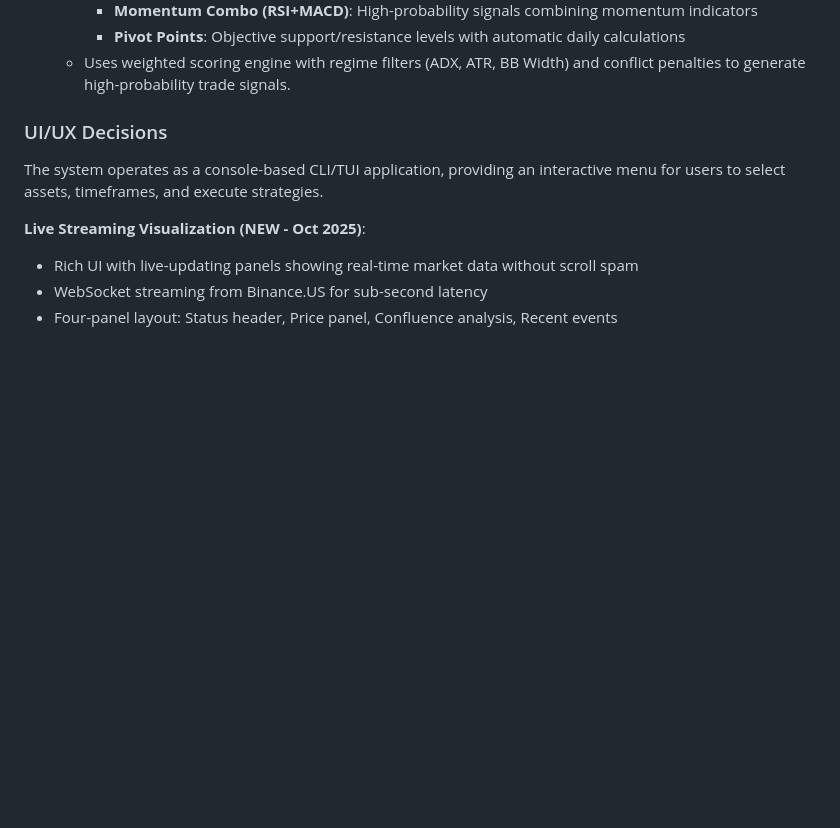
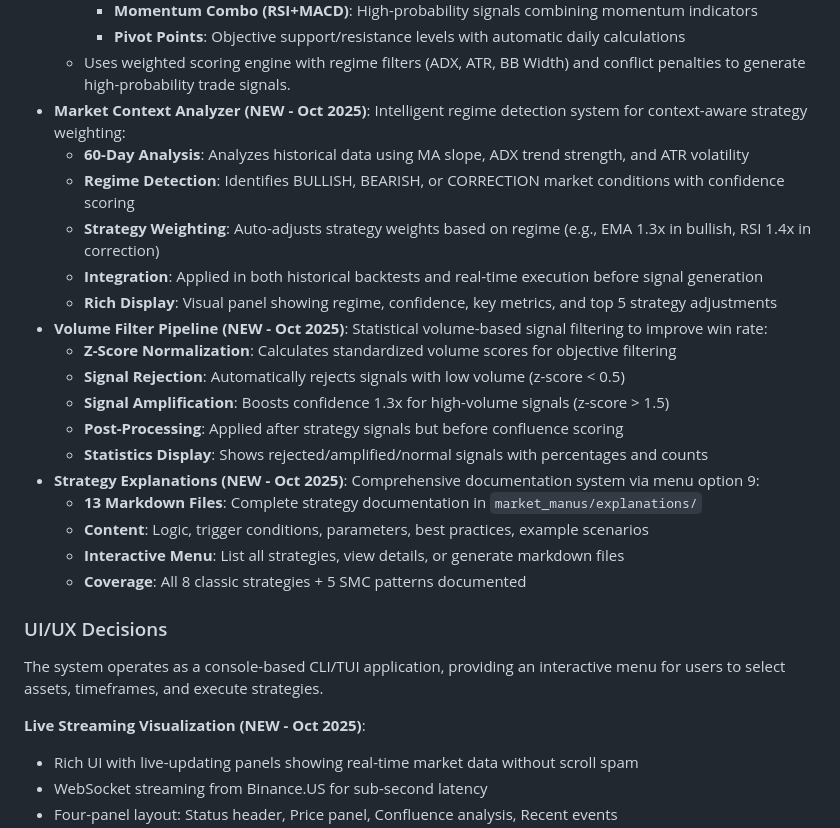
Before and after one commit to esdrastrade/Market_Manus, a Markdown page: replit.md, the part around the change. Drawn GitHub-style; blank space fills up the shorter version.

Commit message:
Add market context and volume filtering to strategy analysis
Introduces a new Market Context Analyzer for regime detection and strategy weighting, a Volume Filter Pipeline for signal enhancement based on Z-score analysis, and comprehensive strategy documentation in Markdown format.

Replit-Commit-Author: Agent
Replit-Commit-Session-Id: 2a132c3f-73ad-48c9-bb12-1468e94c57bc
Replit-Commit-Checkpoint-Type: full_checkpoint

```diff
--- a/replit.md
+++ b/replit.md
@@ -51,6 +51,23 @@ The system is a CLI/TUI application built with Python 3.11. Its core architectur
     - **Momentum Combo (RSI+MACD)**: High-probability signals combining momentum indicators
     - **Pivot Points**: Objective support/resistance levels with automatic daily calculations
   - Uses weighted scoring engine with regime filters (ADX, ATR, BB Width) and conflict penalties to generate high-probability trade signals.
+- **Market Context Analyzer (NEW - Oct 2025)**: Intelligent regime detection system for context-aware strategy weighting:
+  - **60-Day Analysis**: Analyzes historical data using MA slope, ADX trend strength, and ATR volatility
+  - **Regime Detection**: Identifies BULLISH, BEARISH, or CORRECTION market conditions with confidence scoring
+  - **Strategy Weighting**: Auto-adjusts strategy weights based on regime (e.g., EMA 1.3x in bullish, RSI 1.4x in correction)
+  - **Integration**: Applied in both historical backtests and real-time execution before signal generation
+  - **Rich Display**: Visual panel showing regime, confidence, key metrics, and top 5 strategy adjustments
+- **Volume Filter Pipeline (NEW - Oct 2025)**: Statistical volume-based signal filtering to improve win rate:
+  - **Z-Score Normalization**: Calculates standardized volume scores for objective filtering
+  - **Signal Rejection**: Automatically rejects signals with low volume (z-score < 0.5)
+  - **Signal Amplification**: Boosts confidence 1.3x for high-volume signals (z-score > 1.5)
+  - **Post-Processing**: Applied after strategy signals but before confluence scoring
+  - **Statistics Display**: Shows rejected/amplified/normal signals with percentages and counts
+- **Strategy Explanations (NEW - Oct 2025)**: Comprehensive documentation system via menu option 9:
+  - **13 Markdown Files**: Complete strategy documentation in `market_manus/explanations/`
+  - **Content**: Logic, trigger conditions, parameters, best practices, example scenarios
+  - **Interactive Menu**: List all strategies, view details, or generate markdown files
+  - **Coverage**: All 8 classic strategies + 5 SMC patterns documented
 
 ### UI/UX Decisions
 The system operates as a console-based CLI/TUI application, providing an interactive menu for users to select assets, timeframes, and execute strategies.
```
